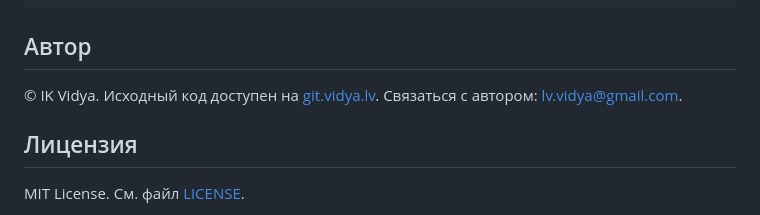
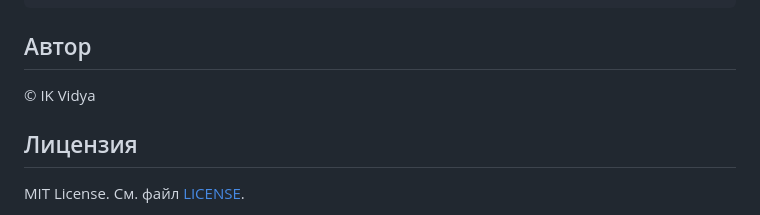
Before and after one commit to ik-vidya/smsgateway, a Markdown page: README.md, the part around the change. Drawn GitHub-style.

```diff
--- a/README.md
+++ b/README.md
@@ -134,9 +134,7 @@ make deploy    # безопасный деплой на удаленный се
 
 ## Автор
 
-© IK Vidya.
-Исходный код доступен на [git.vidya.lv](https://git.vidya.lv/vidya/smsgateway).
-Связаться с автором: [lv.vidya@gmail.com](mailto:lv.vidya@gmail.com).
+© IK Vidya
 
 ## Лицензия
 
```
